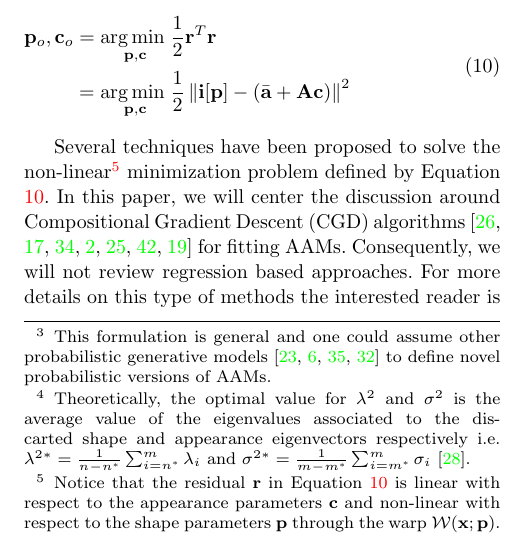
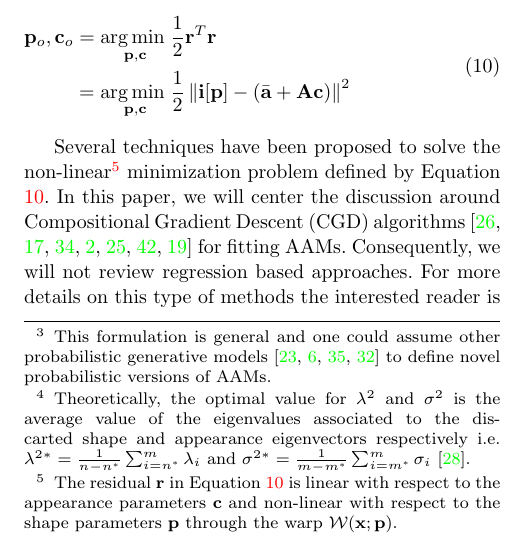
Before and after one commit to jalabort/alabort_arxiv2015_aam, a LaTeX paper (main.tex, which reads sections/fitting/fitting.tex): part of one column of page 4 of 20, cut so that both start at the same text. Compiled offline with pdfLaTeX.

Commit message:
Minor changes to fitting section

```diff
--- a/sections/fitting/fitting.tex
+++ b/sections/fitting/fitting.tex
@@ -12,7 +12,7 @@ AAM fitting is typically formulated as a search over the shape and appearance pa
     \end{aligned}
 \end{equation}
 
-Several techniques have been proposed to solve the non-linear\footnote{Notice that the residual $\mathbf{r}$ in Equation \ref{eq:ssd} is linear with respect to the appearance parameters $\mathbf{c}$ and non-linear with respect to the shape parameters $\mathbf{p}$ through the warp $\mathcal{W}(\mathbf{x}; \mathbf{p})$.} minimization problem defined by Equation \ref{eq:ssd}. In this paper, we will center the discussion around Compositional Gradient Descent (CGD) algorithms \cite{Matthews2004, Gross2005, Papandreou2008, Amberg2009, Martins2010, Tzimiropoulos2013, Kossaifi2014} for fitting AAMs. Consequently, we will not review regression based approaches. For more details on this type of methods the interested reader is referred to the existent literature \cite{Cootes2001, Hou2001, Batur2005, Donner2006, Liu2009, Saragih2009, Tresadern2010, Sauer2011}.
+Several techniques have been proposed to solve the non-linear\footnote{The residual $\mathbf{r}$ in Equation \ref{eq:ssd} is linear with respect to the appearance parameters $\mathbf{c}$ and non-linear with respect to the shape parameters $\mathbf{p}$ through the warp $\mathcal{W}(\mathbf{x}; \mathbf{p})$.} minimization problem defined by Equation \ref{eq:ssd}. In this paper, we will center the discussion around Compositional Gradient Descent (CGD) algorithms \cite{Matthews2004, Gross2005, Papandreou2008, Amberg2009, Martins2010, Tzimiropoulos2013, Kossaifi2014} for fitting AAMs. Consequently, we will not review regression based approaches. For more details on this type of methods the interested reader is referred to the existent literature \cite{Cootes2001, Hou2001, Batur2005, Donner2006, Liu2009, Saragih2009, Tresadern2010, Sauer2011}.
 
 The following subsections present a unified and complete view of CGD algorithms by classifying them with respect to their three main characteristics:
 \begin{inparaenum}[\itshape a\upshape)]
```
